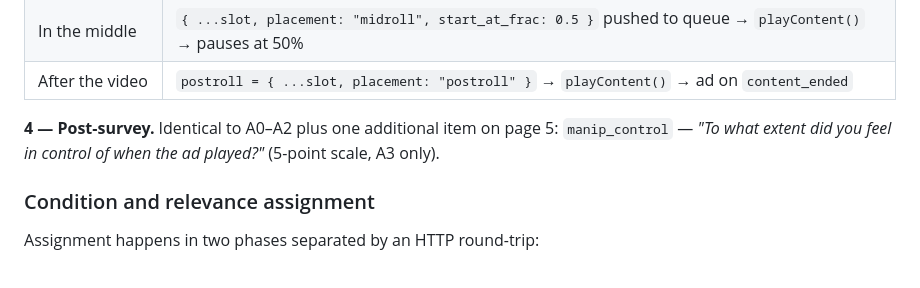
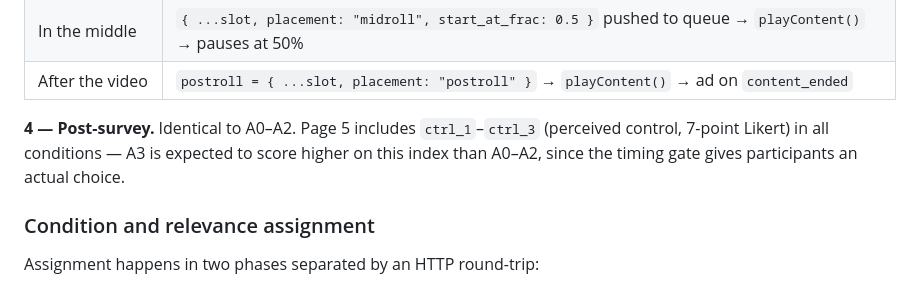
Before and after one commit to dzilbershtein/avod-lab, a Markdown page: README.md, the part around the change. Rendered like a GitHub page.

Commit message:
README: fix stale A3 flow description of the old manip_control item

```diff
--- a/README.md
+++ b/README.md
@@ -145,7 +145,7 @@ The slot is re-dispatched into the same machinery used by A0–A2:
 | In the middle | `{ ...slot, placement: "midroll", start_at_frac: 0.5 }` pushed to queue → `playContent()` → pauses at 50% |
 | After the video | `postroll = { ...slot, placement: "postroll" }` → `playContent()` → ad on `content_ended` |
 
-**4 — Post-survey.** Identical to A0–A2 plus one additional item on page 5: `manip_control` — *"To what extent did you feel in control of when the ad played?"* (5-point scale, A3 only).
+**4 — Post-survey.** Identical to A0–A2. Page 5 includes `ctrl_1`–`ctrl_3` (perceived control, 7-point Likert) in all conditions — A3 is expected to score higher on this index than A0–A2, since the timing gate gives participants an actual choice.
 
 ### Condition and relevance assignment
 
```
